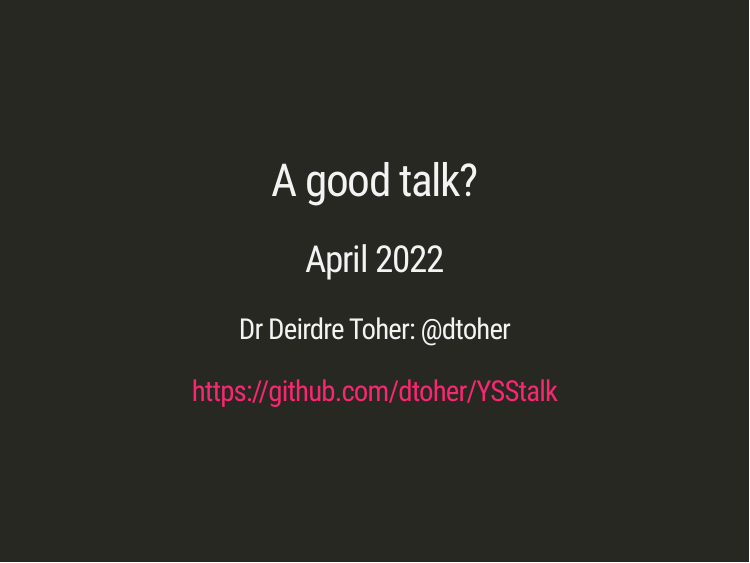
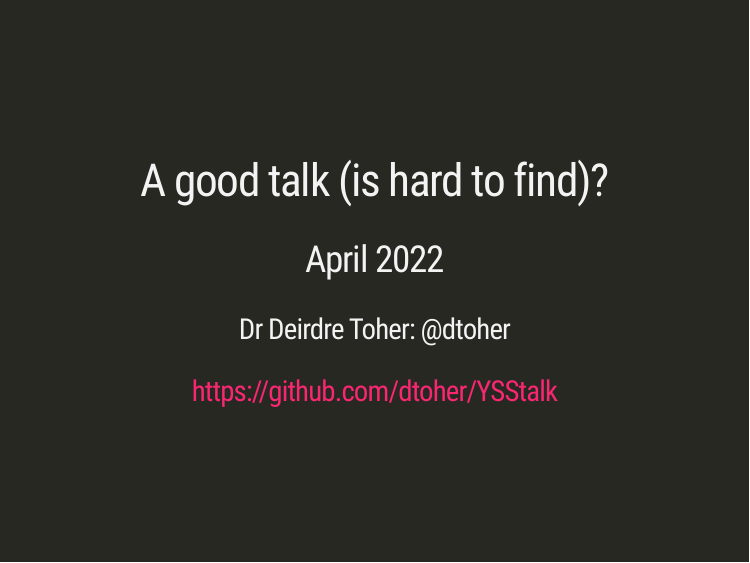
Before and after one commit to dtoher/YSStalk, an R Markdown document (DToher_YSSTalk.Rmd): page 1 of 8. Rendered offline with R 4.5, knitr and Pandoc, with nearby package versions; the slides are laid out offline by our stand-in for remark.js, each with all of its steps uncovered, in fonts that may differ from those the slides ask for, and without slide numbers, shadows or browser add-ons.

Commit message:
Update DToher_YSSTalk.Rmd

```diff
--- a/DToher_YSSTalk.Rmd
+++ b/DToher_YSSTalk.Rmd
@@ -1,5 +1,5 @@
 ---
-title: "A good talk?"
+title: "A good talk (is hard to find)?"
 date: "https://github.com/dtoher/YSStalk"
 author: "Dr Deirdre Toher: @dtoher"
 subtitle: "April 2022"
```
